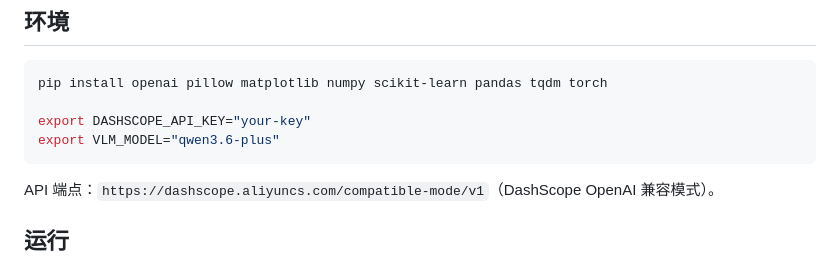
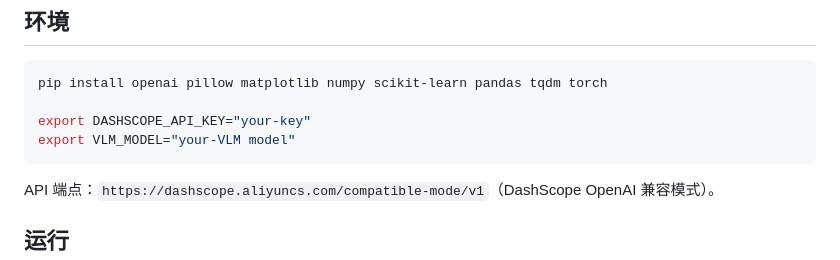
Before and after one commit to mumie030-del/renal-dynamic-vlm, a Markdown page: README.md, the part around the change. GitHub-like rendering.

````diff
--- a/README.md
+++ b/README.md
@@ -116,7 +116,7 @@
 pip install openai pillow matplotlib numpy scikit-learn pandas tqdm torch
 
 export DASHSCOPE_API_KEY="your-key"
-export VLM_MODEL="qwen3.6-plus"
+export VLM_MODEL="your-VLM model"
 ```
 
 API 端点：`https://dashscope.aliyuncs.com/compatible-mode/v1`（DashScope OpenAI 兼容模式）。
````
